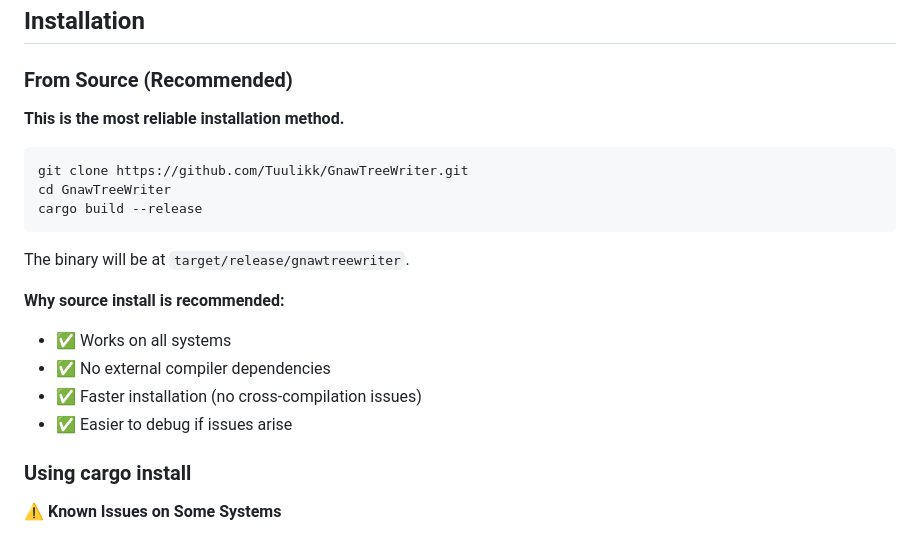
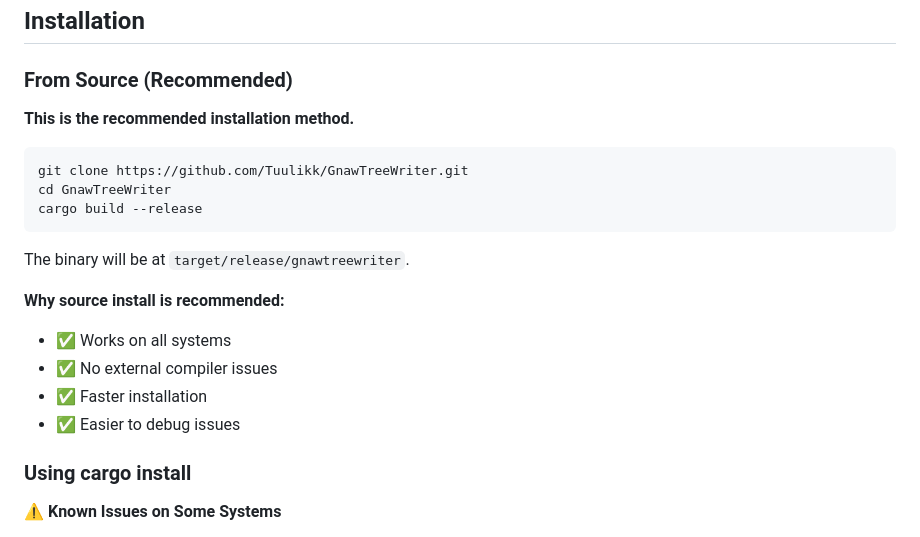
Before and after one commit to Tuulikk/GnawTreeWriter, a Markdown page: README.md, the part around the change. Drawn GitHub-style.

Commit message:
fix: remove Swedish words from README installation section
- Changed 'This is the most reliable' to 'recommended'
- Removed Swedish 'Alla' that appeared due to edit glitch
- Installation section is now consistently in English

````diff
--- a/README.md
+++ b/README.md
@@ -41,7 +41,7 @@ Tree-based code editor for LLM-assisted editing. Edit code files based on tree s
 
 ### From Source (Recommended)
 
-**This is the most reliable installation method.**
+**This is the recommended installation method.**
 
 ```bash
 git clone https://github.com/Tuulikk/GnawTreeWriter.git
@@ -53,9 +53,9 @@ The binary will be at `target/release/gnawtreewriter`.
 
 **Why source install is recommended:**
 - ✅ Works on all systems
-- ✅ No external compiler dependencies
-- ✅ Faster installation (no cross-compilation issues)
-- ✅ Easier to debug if issues arise
+- ✅ No external compiler issues
+- ✅ Faster installation
+- ✅ Easier to debug issues
 
 ### Using cargo install
 
````
